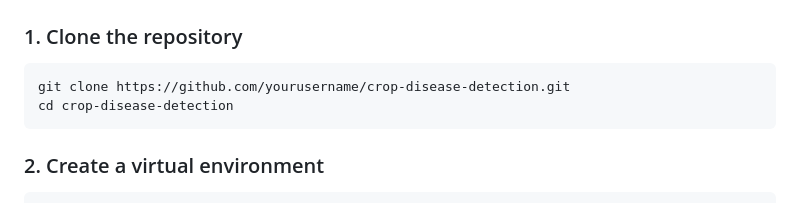
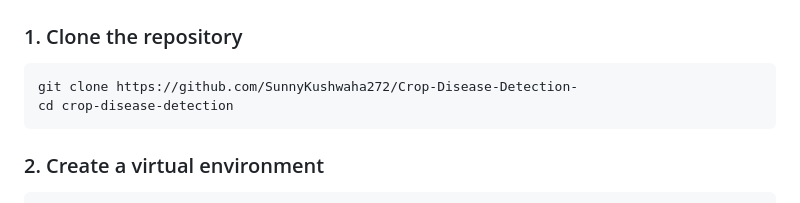
Before and after one commit to SunnyKushwaha272/Crop-Disease-Detection-, a Markdown page: READEM.md, the part around the change. Drawn GitHub-style.

Commit message:
Initial commit

````diff
--- a/READEM.md
+++ b/READEM.md
@@ -110,7 +110,7 @@ crop-disease-detection/
 
 ### 1. Clone the repository
 ```bash
-git clone https://github.com/yourusername/crop-disease-detection.git
+git clone https://github.com/SunnyKushwaha272/Crop-Disease-Detection-
 cd crop-disease-detection
 ```
 
````
